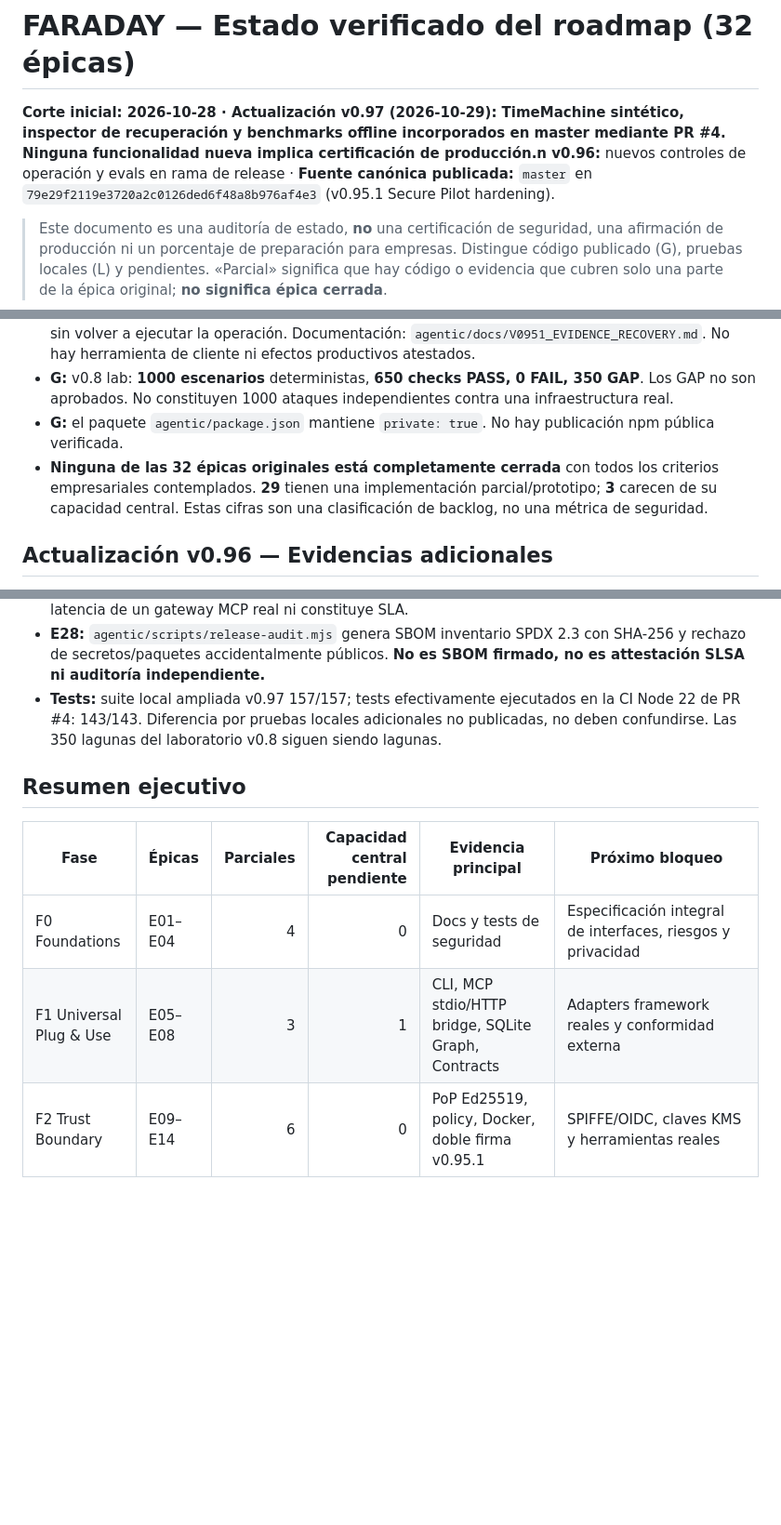
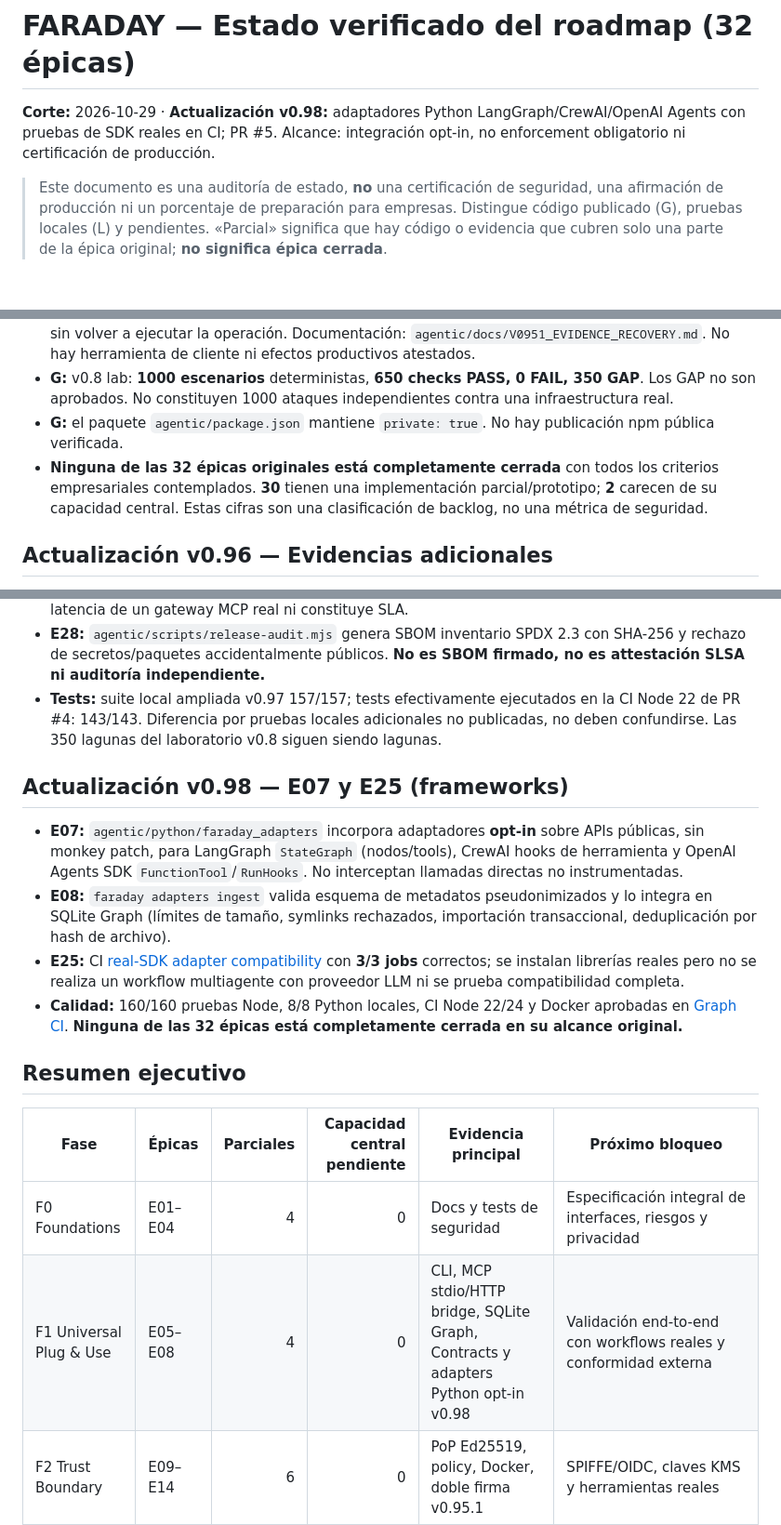
Before and after one commit to jandromani/faraday, a Markdown page: docs/ROADMAP_STATUS.md, 3 parts joined by grey strips. Shown at 93% size. GitHub-like rendering; blank space fills up the shorter version.

Commit message:
docs(roadmap): E07 framework adapters partially implemented and real-SDK smoke evidence

```diff
--- a/docs/ROADMAP_STATUS.md
+++ b/docs/ROADMAP_STATUS.md
@@ -1,6 +1,6 @@
 # FARADAY — Estado verificado del roadmap (32 épicas)
 
-****Corte inicial:** 2026-10-28 · **Actualización v0.97 (2026-10-29):** TimeMachine sintético, inspector de recuperación y benchmarks offline incorporados en master mediante PR #4. Ninguna funcionalidad nueva implica certificación de producción.n v0.96:** nuevos controles de operación y evals en rama de release · **Fuente canónica publicada:** `master` en `79e29f2119e3720a2c0126ded6f48a8b976af4e3` (v0.95.1 Secure Pilot hardening).
+**Corte:** 2026-10-29 · **Actualización v0.98:** adaptadores Python LangGraph/CrewAI/OpenAI Agents con pruebas de SDK reales en CI; PR #5. Alcance: integración opt-in, no enforcement obligatorio ni certificación de producción.
 
 > Este documento es una auditoría de estado, **no** una certificación de seguridad, una afirmación de producción ni un porcentaje de preparación para empresas. Distingue código publicado (G), pruebas locales (L) y pendientes. «Parcial» significa que hay código o evidencia que cubren solo una parte de la épica original; **no significa épica cerrada**.
 
@@ -10,7 +10,7 @@
 - **G:** v0.95 fue fusionada por PR #1; v0.95.1 por PR #2. **116/116** tests Node locales + **100/100** evaluaciones MCP sintéticas; **40** operaciones de backend en dicho corpus. El backend ahora firma evidencias independientes del recibo del gateway y existe conciliación mediante consulta de estado, sin volver a ejecutar la operación. Documentación: `agentic/docs/V0951_EVIDENCE_RECOVERY.md`. No hay herramienta de cliente ni efectos productivos atestados.
 - **G:** v0.8 lab: **1000 escenarios** deterministas, **650 checks PASS, 0 FAIL, 350 GAP**. Los GAP no son aprobados. No constituyen 1000 ataques independientes contra una infraestructura real.
 - **G:** el paquete `agentic/package.json` mantiene `private: true`. No hay publicación npm pública verificada.
-- **Ninguna de las 32 épicas originales está completamente cerrada** con todos los criterios empresariales contemplados. **29** tienen una implementación parcial/prototipo; **3** carecen de su capacidad central. Estas cifras son una clasificación de backlog, no una métrica de seguridad.
+- **Ninguna de las 32 épicas originales está completamente cerrada** con todos los criterios empresariales contemplados. **30** tienen una implementación parcial/prototipo; **2** carecen de su capacidad central. Estas cifras son una clasificación de backlog, no una métrica de seguridad.
 
 
 ## Actualización v0.96 — Evidencias adicionales
@@ -31,12 +31,19 @@
 - **E28:** `agentic/scripts/release-audit.mjs` genera SBOM inventario SPDX 2.3 con SHA-256 y rechazo de secretos/paquetes accidentalmente públicos. **No es SBOM firmado, no es attestación SLSA ni auditoría independiente.**
 - **Tests:** suite local ampliada v0.97 157/157; tests efectivamente ejecutados en la CI Node 22 de PR #4: 143/143. Diferencia por pruebas locales adicionales no publicadas, no deben confundirse. Las 350 lagunas del laboratorio v0.8 siguen siendo lagunas.
 
+## Actualización v0.98 — E07 y E25 (frameworks)
+
+- **E07:** `agentic/python/faraday_adapters` incorpora adaptadores **opt-in** sobre APIs públicas, sin monkey patch, para LangGraph `StateGraph` (nodos/tools), CrewAI hooks de herramienta y OpenAI Agents SDK `FunctionTool`/`RunHooks`. No interceptan llamadas directas no instrumentadas.
+- **E08:** `faraday adapters ingest` valida esquema de metadatos pseudonimizados y lo integra en SQLite Graph (límites de tamaño, symlinks rechazados, importación transaccional, deduplicación por hash de archivo).
+- **E25:** CI [real-SDK adapter compatibility](https://github.com/jandromani/faraday/actions/runs/40836798238) con **3/3 jobs** correctos; se instalan librerías reales pero no se realiza un workflow multiagente con proveedor LLM ni se prueba compatibilidad completa.
+- **Calidad:** 160/160 pruebas Node, 8/8 Python locales, CI Node 22/24 y Docker aprobadas en [Graph CI](https://github.com/jandromani/faraday/actions/runs/40836798328). **Ninguna de las 32 épicas está completamente cerrada en su alcance original.**
+
 ## Resumen ejecutivo
 
 | Fase | Épicas | Parciales | Capacidad central pendiente | Evidencia principal | Próximo bloqueo |
 | --- | --- | ---: | ---: | --- | --- |
 | F0 Foundations | E01–E04 | 4 | 0 | Docs y tests de seguridad | Especificación integral de interfaces, riesgos y privacidad |
-| F1 Universal Plug & Use | E05–E08 | 3 | 1 | CLI, MCP stdio/HTTP bridge, SQLite Graph, Contracts | Adapters framework reales y conformidad externa |
+| F1 Universal Plug & Use | E05–E08 | 4 | 0 | CLI, MCP stdio/HTTP bridge, SQLite Graph, Contracts y adapters Python opt-in v0.98 | Validación end-to-end con workflows reales y conformidad externa |
 | F2 Trust Boundary | E09–E14 | 6 | 0 | PoP Ed25519, policy, Docker, doble firma v0.95.1 | SPIFFE/OIDC, claves KMS y herramientas reales |
 | F3 Reliable Runtime | E15–E19 | 5 | 0 | Idempotencia v0.95.1, cuotas locales, aprobación dual y Sentinel v0.96 | HA y flujo empresarial de aprobaciones/incidentes |
 | F4 Agent Intelligence | E20–E22 | 3 | 0 | TrustDiff, structural impact, asesor opcional free | TimeMachine, evaluación causal y MemoryGuard |
```
Also changed, not shown: other parts of docs/ROADMAP_STATUS.md (+3 -3 lines).
